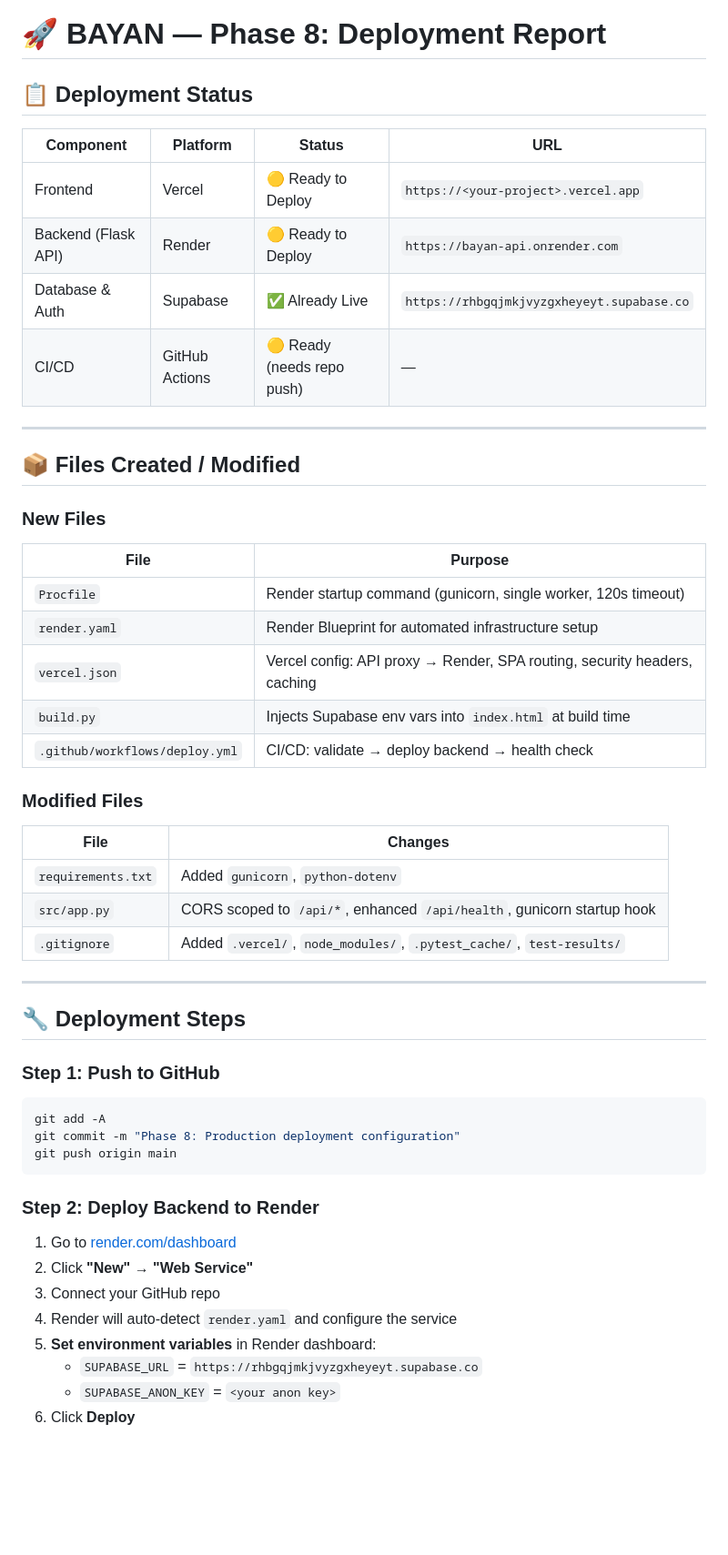
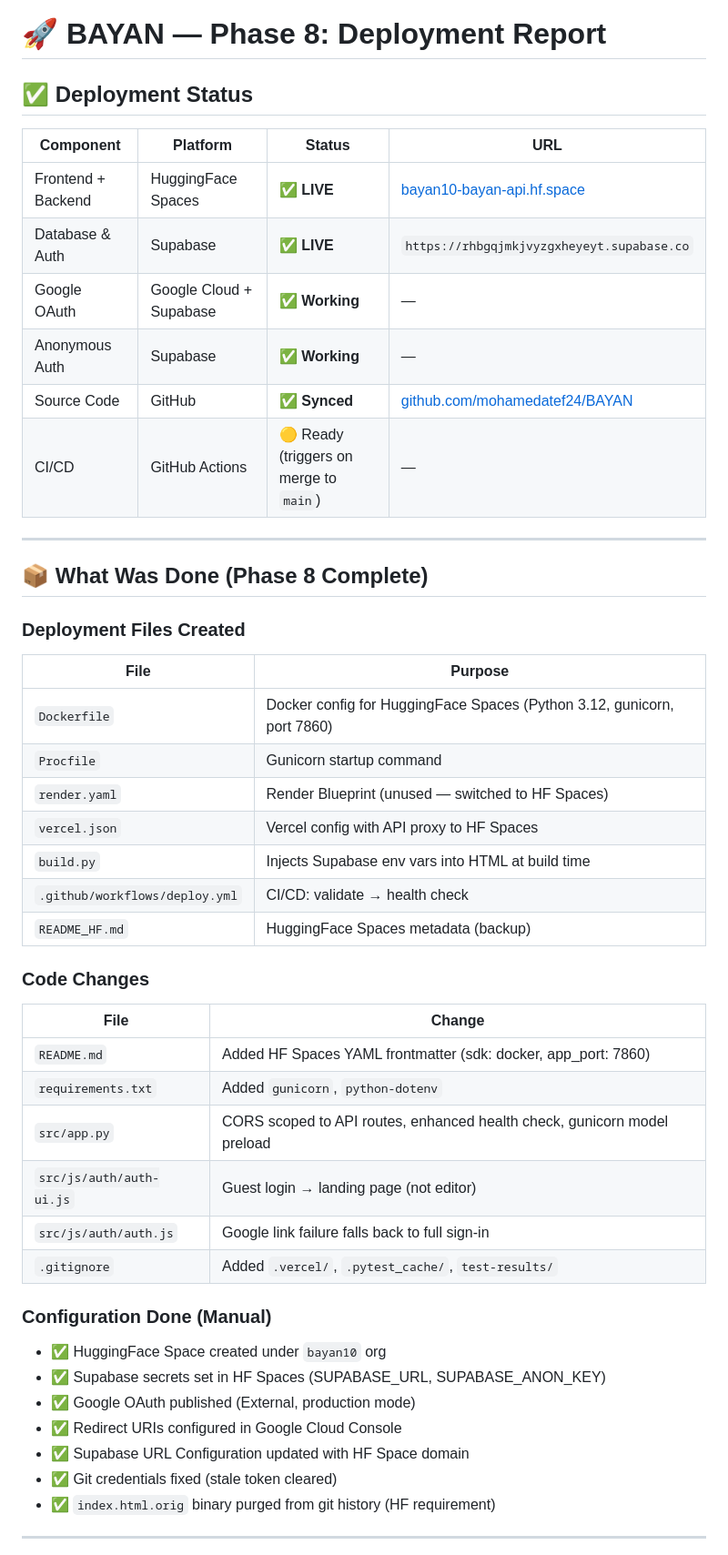
Before and after one commit to mohamedatef24/BAYAN, a Markdown page: DEPLOYMENT_REPORT.md, the part around one of its changes. Shown at 91% size. GitHub-like rendering; blank space fills up the shorter version.

````diff
--- a/DEPLOYMENT_REPORT.md
+++ b/DEPLOYMENT_REPORT.md
@@ -1,54 +1,49 @@
 # 🚀 BAYAN — Phase 8: Deployment Report
 
-## 📋 Deployment Status
+## ✅ Deployment Status
 
 | Component | Platform | Status | URL |
 |-----------|----------|--------|-----|
-| Frontend | Vercel | 🟡 Ready to Deploy | `https://<your-project>.vercel.app` |
-| Backend (Flask API) | Render | 🟡 Ready to Deploy | `https://bayan-api.onrender.com` |
-| Database & Auth | Supabase | ✅ Already Live | `https://rhbgqjmkjvyzgxheyeyt.supabase.co` |
-| CI/CD | GitHub Actions | 🟡 Ready (needs repo push) | — |
+| Frontend + Backend | HuggingFace Spaces | ✅ **LIVE** | [bayan10-bayan-api.hf.space](https://bayan10-bayan-api.hf.space) |
+| Database & Auth | Supabase | ✅ **LIVE** | `https://rhbgqjmkjvyzgxheyeyt.supabase.co` |
+| Google OAuth | Google Cloud + Supabase | ✅ **Working** | — |
+| Anonymous Auth | Supabase | ✅ **Working** | — |
+| Source Code | GitHub | ✅ **Synced** | [github.com/mohamedatef24/BAYAN](https://github.com/mohamedatef24/BAYAN) |
+| CI/CD | GitHub Actions | 🟡 Ready (triggers on merge to `main`) | — |
 
 ---
 
-## 📦 Files Created / Modified
+## 📦 What Was Done (Phase 8 Complete)
 
-### New Files
+### Deployment Files Created
 | File | Purpose |
 |------|---------|
-| `Procfile` | Render startup command (gunicorn, single worker, 120s timeout) |
-| `render.yaml` | Render Blueprint for automated infrastructure setup |
-| `vercel.json` | Vercel config: API proxy → Render, SPA routing, security headers, caching |
-| `build.py` | Injects Supabase env vars into `index.html` at build time |
-| `.github/workflows/deploy.yml` | CI/CD: validate → deploy backend → health check |
+| `Dockerfile` | Docker config for HuggingFace Spaces (Python 3.12, gunicorn, port 7860) |
+| `Procfile` | Gunicorn startup command |
+| `render.yaml` | Render Blueprint (unused — switched to HF Spaces) |
+| `vercel.json` | Vercel config with API proxy to HF Spaces |
+| `build.py` | Injects Supabase env vars into HTML at build time |
+| `.github/workflows/deploy.yml` | CI/CD: validate → health check |
+| `README_HF.md` | HuggingFace Spaces metadata (backup) |
 
-### Modified Files
-| File | Changes |
-|------|---------|
+### Code Changes
+| File | Change |
+|------|--------|
+| `README.md` | Added HF Spaces YAML frontmatter (sdk: docker, app_port: 7860) |
 | `requirements.txt` | Added `gunicorn`, `python-dotenv` |
-| `src/app.py` | CORS scoped to `/api/*`, enhanced `/api/health`, gunicorn startup hook |
-| `.gitignore` | Added `.vercel/`, `node_modules/`, `.pytest_cache/`, `test-results/` |
+| `src/app.py` | CORS scoped to API routes, enhanced health check, gunicorn model preload |
+| `src/js/auth/auth-ui.js` | Guest login → landing page (not editor) |
+| `src/js/auth/auth.js` | Google link failure falls back to full sign-in |
+| `.gitignore` | Added `.vercel/`, `.pytest_cache/`, `test-results/` |
+
+### Configuration Done (Manual)
+- ✅ HuggingFace Space created under `bayan10` org
+- ✅ Supabase secrets set in HF Spaces (SUPABASE_URL, SUPABASE_ANON_KEY)
+- ✅ Google OAuth published (External, production mode)
+- ✅ Redirect URIs configured in Google Cloud Console
+- ✅ Supabase URL Configuration updated with HF Space domain
+- ✅ Git credentials fixed (stale token cleared)
+- ✅ `index.html.orig` binary purged from git history (HF requirement)
 
 ---
 
-## 🔧 Deployment Steps
-
-### Step 1: Push to GitHub
-
-```bash
-git add -A
-git commit -m "Phase 8: Production deployment configuration"
-git push origin main
-```
-
-### Step 2: Deploy Backend to Render
-
-1. Go to [render.com/dashboard](https://dashboard.render.com)
-2. Click **"New" → "Web Service"**
-3. Connect your GitHub repo
-4. Render will auto-detect `render.yaml` and configure the service
-5. **Set environment variables** in Render dashboard:
-   - `SUPABASE_URL` = `https://rhbgqjmkjvyzgxheyeyt.supabase.co`
-   - `SUPABASE_ANON_KEY` = `<your anon key>`
-6. Click **Deploy**
-
````
Also changed, not shown: other parts of DEPLOYMENT_REPORT.md (+45 -110 lines).
